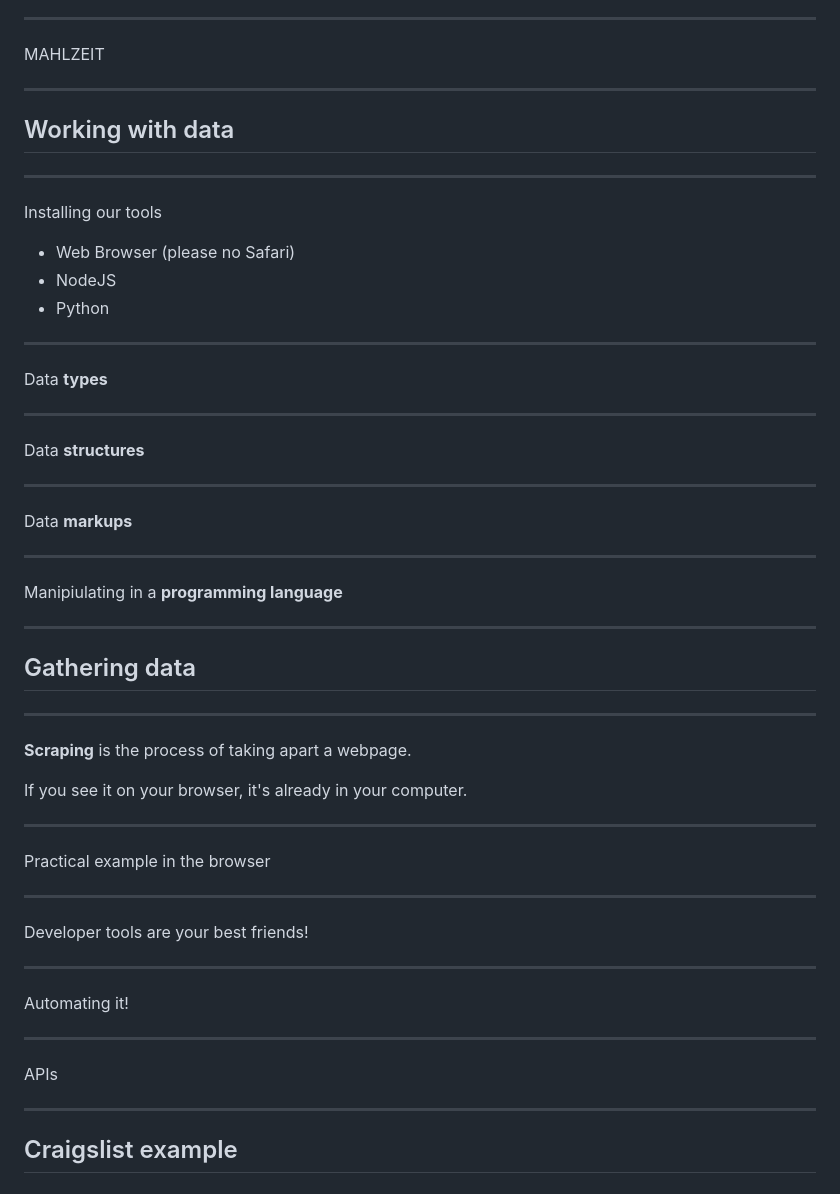
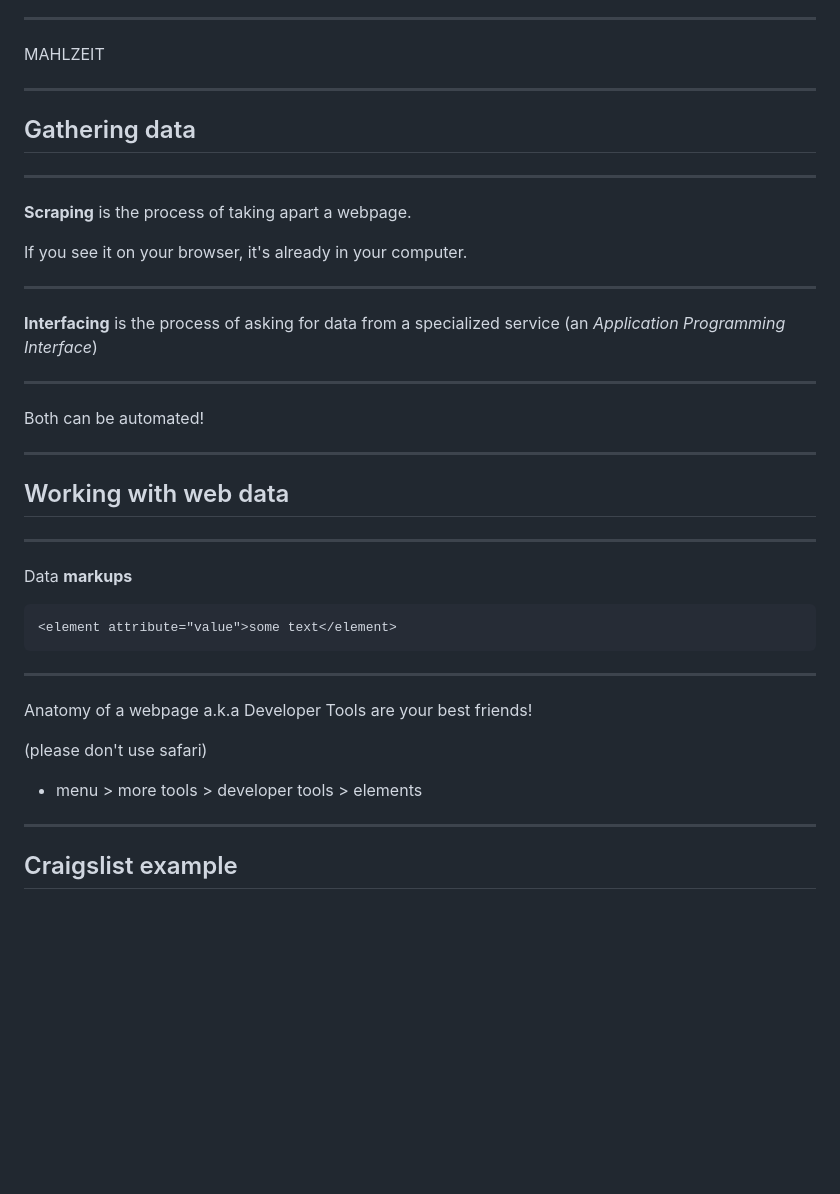
Before and after one commit to periode/critical-data-overload, a Markdown page: notes/day_1.md, the part around the change. Drawn GitHub-style; blank space fills up the shorter version.

````diff
--- a/notes/day_1.md
+++ b/notes/day_1.md
@@ -128,34 +128,6 @@ MAHLZEIT
 
 ---
 
-## Working with data
-
----
-
-Installing our tools
-
-- Web Browser (please no Safari)
-- NodeJS
-- Python
-
----
-
-Data __types__
-
----
-
-Data __structures__
-
----
-
-Data __markups__
-
----
-
-Manipiulating in a __programming language__
-
----
-
 ## Gathering data
 
 ---
@@ -166,19 +138,31 @@ If you see it on your browser, it's already in your computer.
 
 ---
 
-Practical example in the browser
+__Interfacing__ is the process of asking for data from a specialized service (an _Application Programming Interface_)
 
 ---
 
-Developer tools are your best friends!
+Both can be automated!
 
 ---
 
-Automating it!
+## Working with web data
 
 ---
 
-APIs
+Data __markups__
+
+```html
+<element attribute="value">some text</element>
+```
+
+---
+
+Anatomy of a webpage a.k.a Developer Tools are your best friends!
+
+(please don't use safari)
+
+- menu > more tools > developer tools > elements
 
 ---
 
````
Also changed, not shown: notes/day_2.md (+24 -1 lines).
